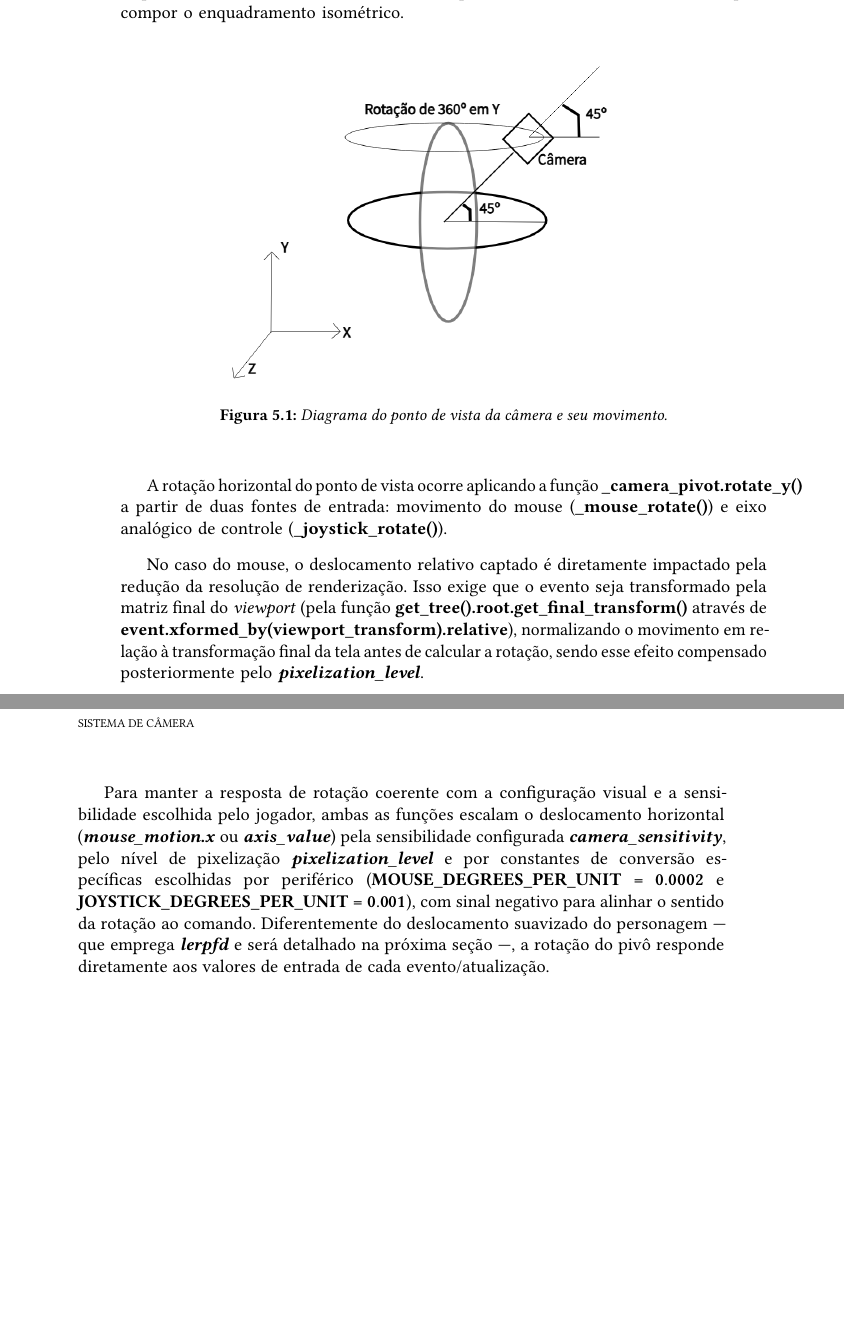
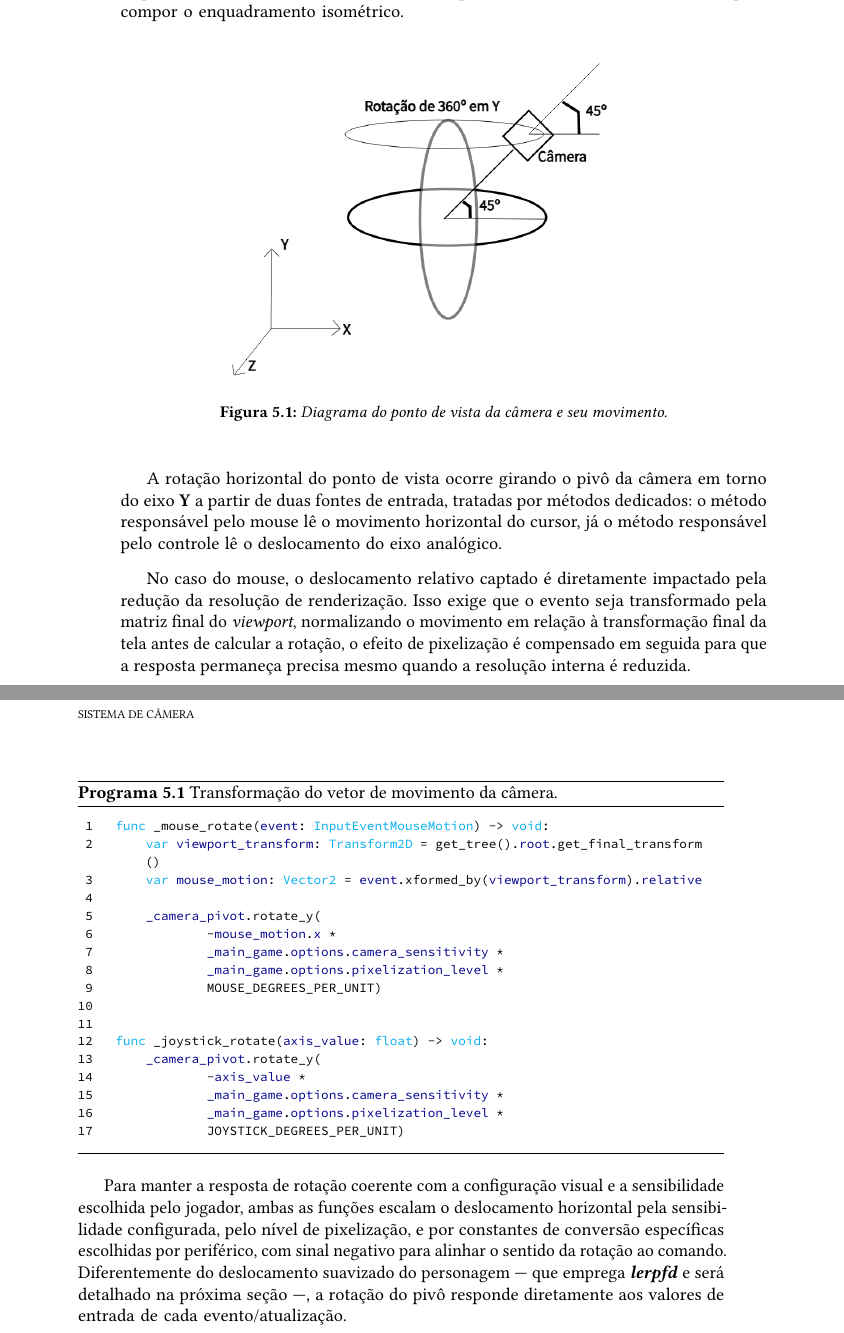
Before and after one commit to milas-ai/project-flowering, a LaTeX thesis (docs/final-paper/main.tex, which reads docs/final-paper/content/04-development.tex): two parts of pages 40 and 41 of 50, joined at a grey line, cut so that both start at the same text, the shorter picture padded with empty space. Compiled offline with pdfLaTeX.

Commit message:
docs: refine camera system section in development chapter

```diff
--- a/docs/final-paper/content/04-development.tex
+++ b/docs/final-paper/content/04-development.tex
@@ -64,22 +64,49 @@ a largura conforme a proporção da janela ---, posicionada em \textbf{(0, 50, 5
 	\caption{Diagrama do ponto de vista da câmera e seu movimento.}\label{fig:camera_rotation}
 \end{figure}
 
-A rotação horizontal do ponto de vista ocorre aplicando a função
-\mbox{\textbf{\_camera\_pivot.rotate\_y()}} a partir de duas fontes de entrada: movimento
-do mouse (\textbf{\_mouse\_rotate()}) e eixo analógico de controle (\textbf{\_joystick\_rotate()}).
+A rotação horizontal do ponto de vista ocorre girando o pivô da câmera em torno do eixo \textbf{Y}
+a partir de duas fontes de entrada, tratadas por métodos dedicados: o método responsável pelo mouse
+lê o movimento horizontal do cursor, já o método responsável pelo controle lê o deslocamento do eixo analógico.
 
 No caso do mouse, o deslocamento relativo captado é diretamente impactado pela redução da resolução
 de renderização. Isso exige que o evento seja transformado pela
-matriz final do \textit{viewport} (pela função \mbox{\textbf{get\_tree().root.get\_final\_transform()}} através de
-\mbox{\textbf{event.xformed\_by(viewport\_transform).relative}}), normalizando o movimento
-em relação à transformação final da tela antes de calcular a rotação, sendo esse efeito compensado posteriormente pelo \textbf{\textit{pixelization\_level}}.
+matriz final do \textit{viewport}, normalizando o movimento
+em relação à transformação final da tela antes de calcular a rotação, o efeito de pixelização é compensado em seguida para que a
+resposta permaneça precisa mesmo quando a resolução interna é reduzida.
+
+\begin{programruledcaption}{Transformação do vetor de movimento da câmera.\label{prog:camera}}
+  \begin{lstlisting}[
+    language={Python},
+    style=wider,
+    functions={_mouse_rotate, _joystick_rotate, get_tree, get_final_transform, xformed_by, rotate_y},
+    specialidentifiers={MOUSE_DEGREES_PER_UNIT, JOYSTICK_DEGREES_PER_UNIT},
+	morekeywords={func, var, void, Vector2, InputEventMouseMotion, Transform2D},
+  ]
+    func _mouse_rotate(event: InputEventMouseMotion) -> void:
+		var viewport_transform: Transform2D = get_tree().root.get_final_transform()
+		var mouse_motion: Vector2 = event.xformed_by(viewport_transform).relative
+
+		_camera_pivot.rotate_y(
+				-mouse_motion.x *
+				_main_game.options.camera_sensitivity *
+				_main_game.options.pixelization_level *
+				MOUSE_DEGREES_PER_UNIT)
+
+
+	func _joystick_rotate(axis_value: float) -> void:
+		_camera_pivot.rotate_y(
+				-axis_value *
+				_main_game.options.camera_sensitivity *
+				_main_game.options.pixelization_level *
+				JOYSTICK_DEGREES_PER_UNIT)
+
+  \end{lstlisting}
+\end{programruledcaption}
 
 Para manter a resposta de rotação coerente com a configuração visual e a
 sensibilidade escolhida pelo jogador, ambas as funções escalam o
-deslocamento horizontal (\textbf{\textit{mouse\_motion.x}} ou \textbf{\textit{axis\_value}}) pela sensibilidade
-configurada \textbf{\textit{camera\_sensitivity}}, pelo nível de pixelização \textbf{\textit{pixelization\_level}}
-e por constantes de conversão específicas escolhidas por periférico (\textbf{\mbox{MOUSE\_DEGREES\_PER\_UNIT} = $\mathbf{0.0002}$}
-e \textbf{\mbox{JOYSTICK\_DEGREES\_PER\_UNIT} = $\mathbf{0.001}$}), com sinal negativo para alinhar o sentido
+deslocamento horizontal pela sensibilidade configurada, pelo nível de pixelização,
+e por constantes de conversão específicas escolhidas por periférico, com sinal negativo para alinhar o sentido
 da rotação ao comando. Diferentemente do deslocamento suavizado do personagem
 --- que emprega \textbf{\textit{lerpfd}} e será detalhado na próxima seção ---, a rotação do
 pivô responde diretamente aos valores de entrada de cada evento/atualização.
```
Also changed, not shown: 1 other file.
